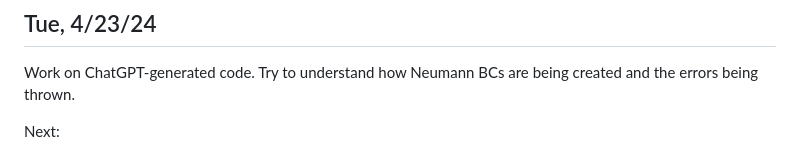
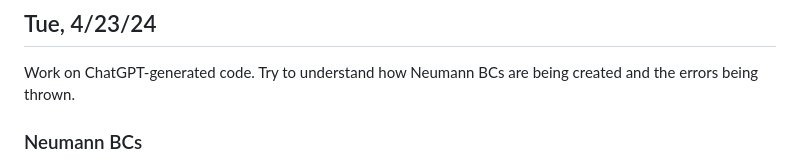
Before and after one commit to gregnordin/notes_to_self, a Markdown page: finite_element_method/scikit-fem/notes-scikit-fem.md, the part around the change printed below. Rendered like a GitHub page.

Commit message:
Neumann BCs in weak form formulation

```diff
--- a/finite_element_method/scikit-fem/notes-scikit-fem.md
+++ b/finite_element_method/scikit-fem/notes-scikit-fem.md
@@ -30,5 +30,5 @@ Try latest `panel` version with jupyterlab.
 
 Work on ChatGPT-generated code. Try to understand how Neumann BCs are being created and the errors being thrown.
 
-Next:
+### Neumann BCs
 
```
Also changed, not shown: other parts of finite_element_method/scikit-fem/notes-scikit-fem.md (+17 -1 lines).
